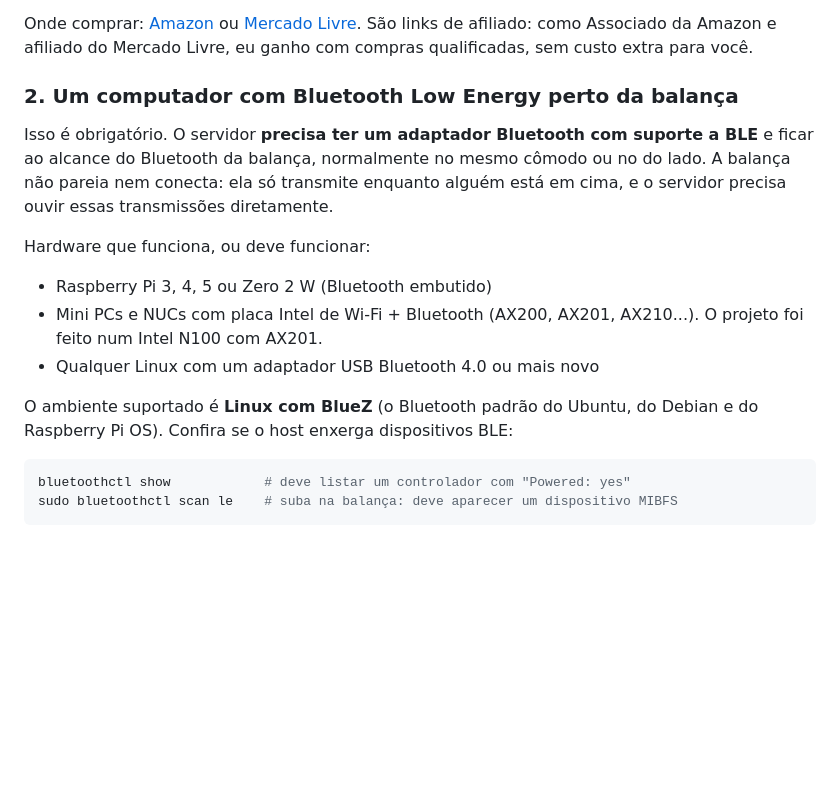
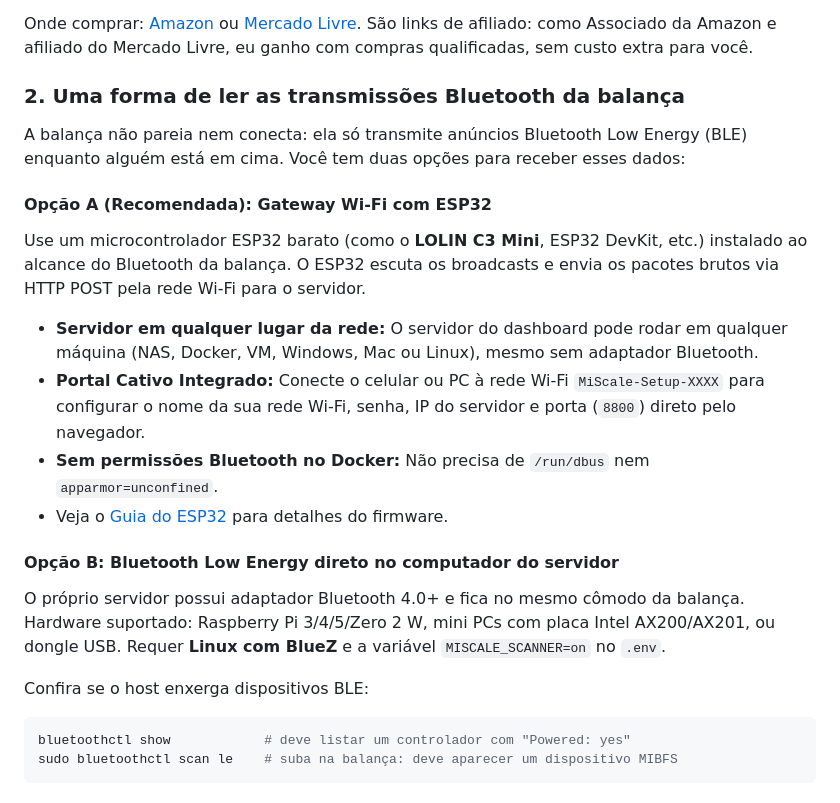
Before and after one commit to BrOrlandi/miscale-dashboard, a Markdown page: README.pt-BR.md, the part around the change. Rendered like a GitHub page; blank space fills up the shorter version.

````diff
--- a/README.pt-BR.md
+++ b/README.pt-BR.md
@@ -74,22 +74,29 @@ Onde comprar: [Amazon](https://amzn.to/3TPrsph) ou [Mercado Livre](https://meli.
 São links de afiliado: como Associado da Amazon e afiliado do Mercado Livre, eu ganho com
 compras qualificadas, sem custo extra para você.
 
-### 2. Um computador com Bluetooth Low Energy perto da balança
+### 2. Uma forma de ler as transmissões Bluetooth da balança
 
-Isso é obrigatório. O servidor **precisa ter um adaptador Bluetooth com suporte a BLE** e
-ficar ao alcance do Bluetooth da balança, normalmente no mesmo cômodo ou no do lado. A
-balança não pareia nem conecta: ela só transmite enquanto alguém está em cima, e o servidor
-precisa ouvir essas transmissões diretamente.
+A balança não pareia nem conecta: ela só transmite anúncios Bluetooth Low Energy (BLE) enquanto
+alguém está em cima. Você tem duas opções para receber esses dados:
 
-Hardware que funciona, ou deve funcionar:
+#### Opção A (Recomendada): Gateway Wi-Fi com ESP32
+Use um microcontrolador ESP32 barato (como o **LOLIN C3 Mini**, ESP32 DevKit, etc.) instalado
+ao alcance do Bluetooth da balança. O ESP32 escuta os broadcasts e envia os pacotes brutos via
+HTTP POST pela rede Wi-Fi para o servidor.
 
-- Raspberry Pi 3, 4, 5 ou Zero 2 W (Bluetooth embutido)
-- Mini PCs e NUCs com placa Intel de Wi-Fi + Bluetooth (AX200, AX201, AX210...). O projeto
-  foi feito num Intel N100 com AX201.
-- Qualquer Linux com um adaptador USB Bluetooth 4.0 ou mais novo
+- **Servidor em qualquer lugar da rede:** O servidor do dashboard pode rodar em qualquer máquina
+  (NAS, Docker, VM, Windows, Mac ou Linux), mesmo sem adaptador Bluetooth.
+- **Portal Cativo Integrado:** Conecte o celular ou PC à rede Wi-Fi `MiScale-Setup-XXXX`
+  para configurar o nome da sua rede Wi-Fi, senha, IP do servidor e porta (`8800`) direto pelo navegador.
+- **Sem permissões Bluetooth no Docker:** Não precisa de `/run/dbus` nem `apparmor=unconfined`.
+- Veja o [Guia do ESP32](esp32/README.md) para detalhes do firmware.
 
-O ambiente suportado é **Linux com BlueZ** (o Bluetooth padrão do Ubuntu, do Debian e do
-Raspberry Pi OS). Confira se o host enxerga dispositivos BLE:
+#### Opção B: Bluetooth Low Energy direto no computador do servidor
+O próprio servidor possui adaptador Bluetooth 4.0+ e fica no mesmo cômodo da balança.
+Hardware suportado: Raspberry Pi 3/4/5/Zero 2 W, mini PCs com placa Intel AX200/AX201, ou dongle USB.
+Requer **Linux com BlueZ** e a variável `MISCALE_SCANNER=on` no `.env`.
+
+Confira se o host enxerga dispositivos BLE:
 
 ```bash
 bluetoothctl show            # deve listar um controlador com "Powered: yes"
````
Also changed, not shown: README.md (+32 -15 lines).
